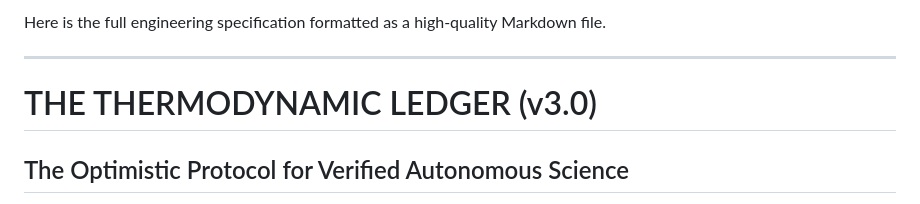
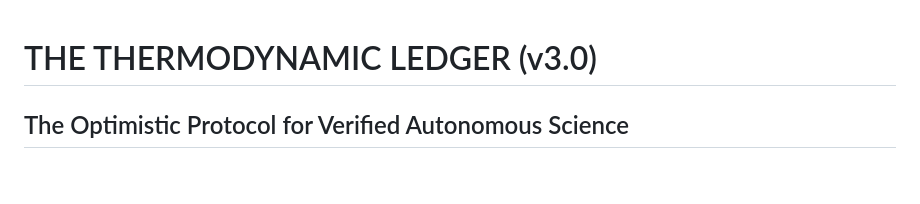
Before and after one commit to alec-borman/The-Thermodynamic-Ledger, a Markdown page: src/Whitepaper.md, the part around the change. GitHub-like rendering; blank space fills up the shorter version.

```diff
--- a/src/Whitepaper.md
+++ b/src/Whitepaper.md
@@ -1,7 +1,3 @@
-Here is the full engineering specification formatted as a high-quality Markdown file.
-
----
-
 # THE THERMODYNAMIC LEDGER (v3.0)
 
 ## The Optimistic Protocol for Verified Autonomous Science
```
